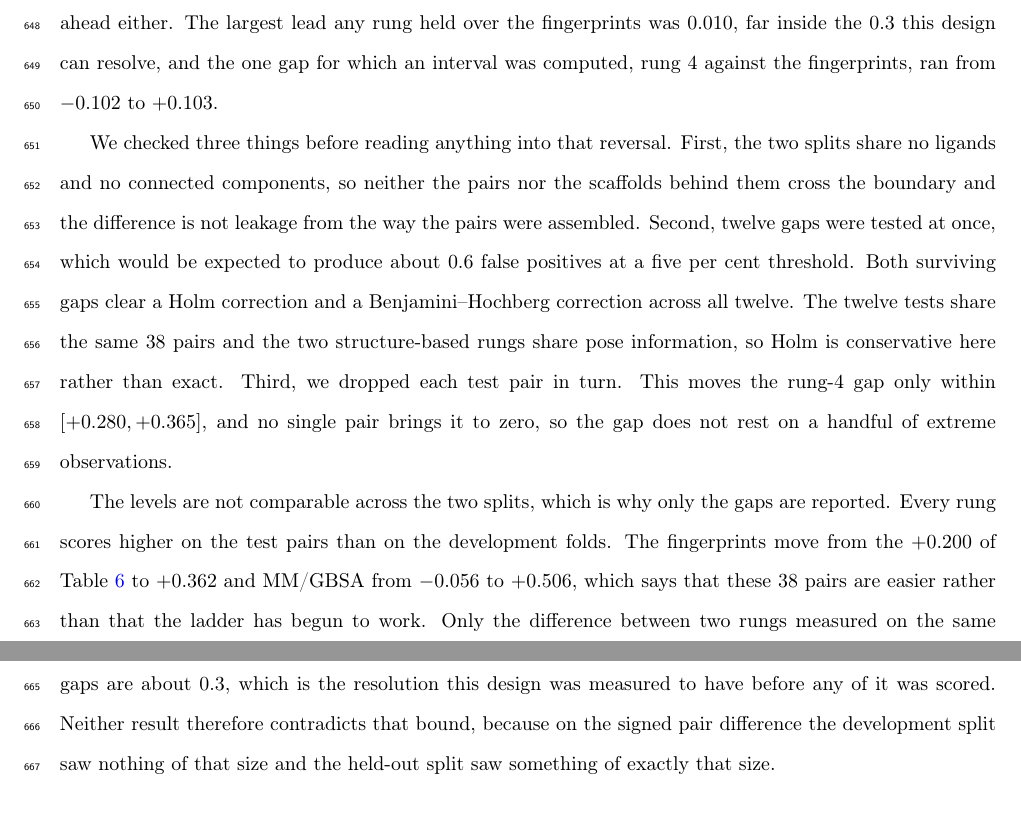
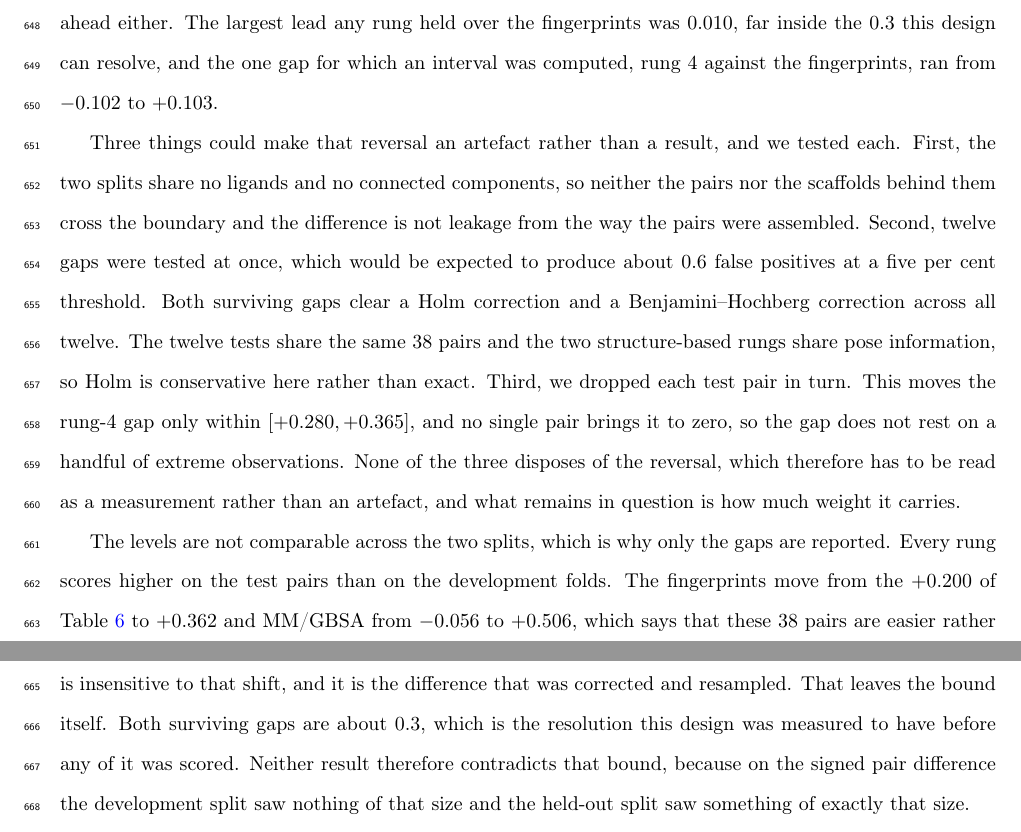
Before and after one commit to ismankrn/qsar-md-ache-cliffs, a LaTeX document (manuscript/main.tex, which reads manuscript/sections/03_results.tex): two parts of pages 24 and 25 of 43, joined at a grey line, cut so that both start at the same text. Compiled offline with pdfLaTeX.

Commit message:
Let two paragraphs say what they are for and what they establish
Three readers' questions in a row landed on the same two paragraphs, and both had
the same shape: everything needed was present and the sentence that ties it together
was not.

The checks paragraph opened with "we checked three things", which says there are
three without saying what they are for, and closed on the jackknife interval, which
is the third check's own conclusion rather than the paragraph's. It now opens by
naming what the three could have shown, that the reversal is an artefact, and closes
by saying none of them does, so the reversal is a measurement and the open question
is its weight. That also hands the next paragraph its subject.

The levels paragraph announced one thing in its first sentence and delivered two:
why gaps rather than levels, and then, with no marker, whether the surviving gaps
violate the detection limit fixed in advance. A three-word turn now tells the reader
the subject has changed.

Co-Authored-By: Claude Opus 5 <noreply@anthropic.com>

```diff
--- a/manuscript/sections/03_results.tex
+++ b/manuscript/sections/03_results.tex
@@ -332,23 +332,26 @@ $-0.102$ to $+0.103$.
   \input{../results/28_test_split_gaps.tex}
 \end{table}
 
-We checked three things before reading anything into that reversal. First, the two splits share no
-ligands and no connected components, so neither the pairs nor the scaffolds behind them
-cross the boundary and the difference is not leakage from the way the pairs were
-assembled. Second, twelve gaps were tested at once, which would be expected to produce
-about 0.6 false positives at a five per cent threshold. Both surviving gaps clear a
-Holm correction and a Benjamini--Hochberg correction across all twelve. The twelve
-tests share the same 38 pairs and the two structure-based rungs share pose information,
-so Holm is conservative here rather than exact. Third, we dropped each test pair in
-turn. This moves the rung-4 gap only within $[+0.280, +0.365]$, and no single pair
-brings it to zero, so the gap does not rest on a handful of extreme observations.
+Three things could make that reversal an artefact rather than a result, and we tested
+each. First, the two splits share no ligands and no connected components, so neither
+the pairs nor the scaffolds behind them cross the boundary and the difference is not
+leakage from the way the pairs were assembled. Second, twelve gaps were tested at
+once, which would be expected to produce about 0.6 false positives at a five per cent
+threshold. Both surviving gaps clear a Holm correction and a Benjamini--Hochberg
+correction across all twelve. The twelve tests share the same 38 pairs and the two
+structure-based rungs share pose information, so Holm is conservative here rather than
+exact. Third, we dropped each test pair in turn. This moves the rung-4 gap only within
+$[+0.280, +0.365]$, and no single pair brings it to zero, so the gap does not rest on
+a handful of extreme observations. None of the three disposes of the reversal, which
+therefore has to be read as a measurement rather than an artefact, and what remains in
+question is how much weight it carries.
 
 The levels are not comparable across the two splits, which is why only the gaps are
 reported. Every rung scores higher on the test pairs than on the development folds.
 The fingerprints move from the $+0.200$ of Table~\ref{tab:benchmark} to $+0.362$ and
 MM/GBSA from $-0.056$ to $+0.506$, which says that these 38 pairs are easier rather
 than that the ladder has begun to work. Only the difference between two rungs measured on the same pairs is insensitive
-to that shift, and it is the difference that was corrected and resampled. Both
+to that shift, and it is the difference that was corrected and resampled. That leaves the bound itself. Both
 surviving gaps are about $0.3$, which is the resolution this design was measured to
 have before any of it was scored. Neither result therefore contradicts that bound,
 because on the signed pair difference the development split saw nothing of that size
```
